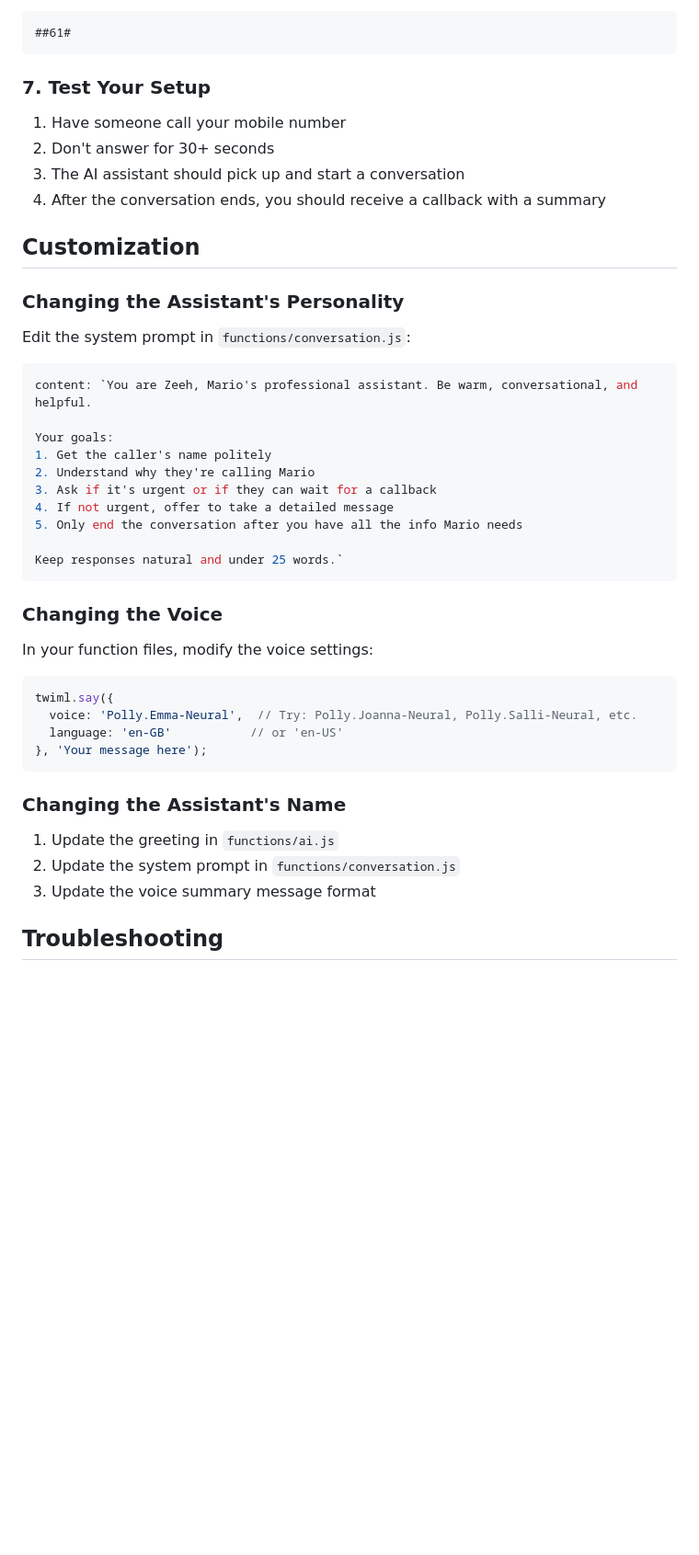
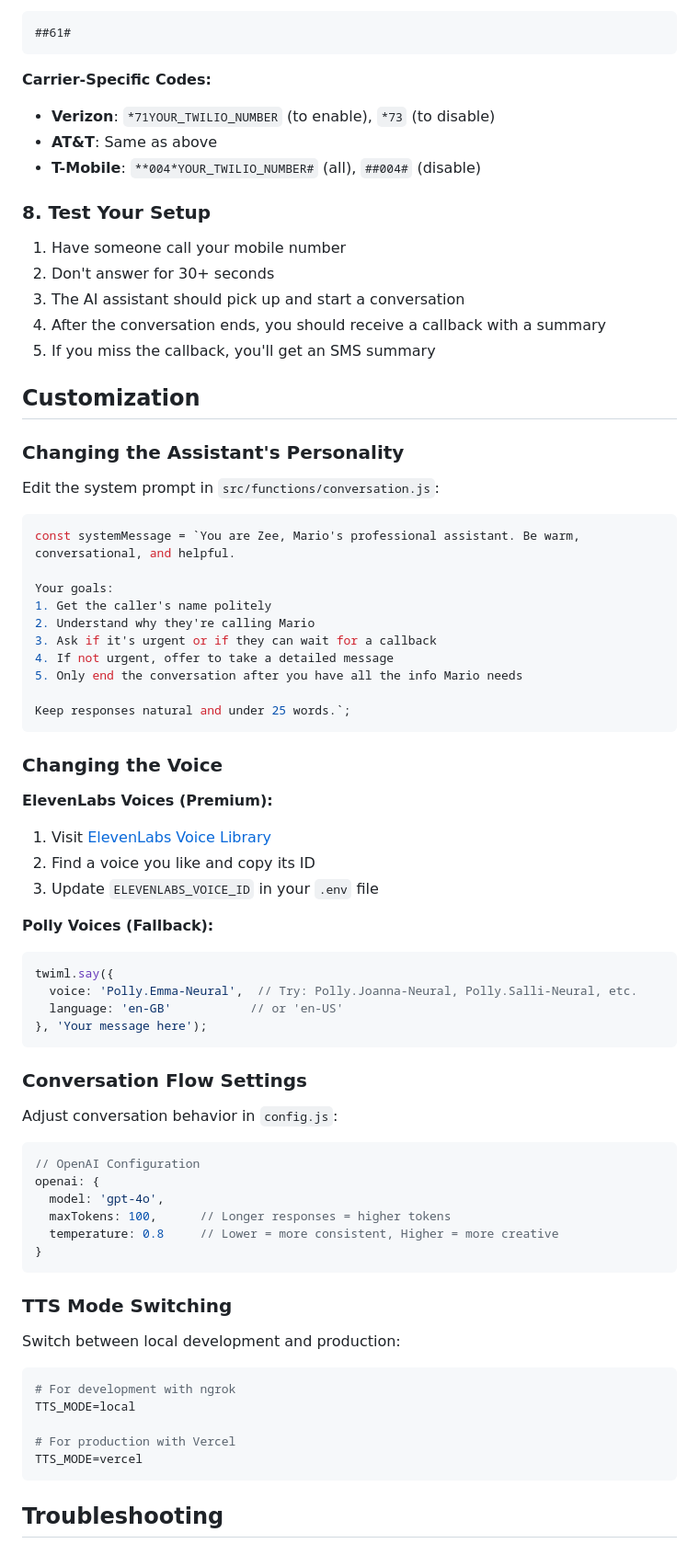
Before and after one commit to mario-digital/personal_phone_assistant, a Markdown page: README.md, the part around the change printed below. Shown: that part at 92% size. Rendered like a GitHub page; blank space fills up the shorter version.

````diff
--- a/README.md
+++ b/README.md
@@ -99,21 +141,27 @@ This forwards calls to Twilio if you don't answer within 30 seconds.
 ##61#
 ```
 
-### 7. Test Your Setup
+**Carrier-Specific Codes:**
+- **Verizon**: `*71YOUR_TWILIO_NUMBER` (to enable), `*73` (to disable)
+- **AT&T**: Same as above
+- **T-Mobile**: `**004*YOUR_TWILIO_NUMBER#` (all), `##004#` (disable)
+
+### 8. Test Your Setup
 
 1. Have someone call your mobile number
 2. Don't answer for 30+ seconds
 3. The AI assistant should pick up and start a conversation
 4. After the conversation ends, you should receive a callback with a summary
+5. If you miss the callback, you'll get an SMS summary
 
 ## Customization
 
 ### Changing the Assistant's Personality
 
-Edit the system prompt in `functions/conversation.js`:
+Edit the system prompt in `src/functions/conversation.js`:
 
 ```javascript
-content: `You are Zeeh, Mario's professional assistant. Be warm, conversational, and helpful.
+const systemMessage = `You are Zee, Mario's professional assistant. Be warm, conversational, and helpful.
 
 Your goals:
 1. Get the caller's name politely
@@ -122,13 +170,17 @@ Your goals:
 4. If not urgent, offer to take a detailed message
 5. Only end the conversation after you have all the info Mario needs
 
-Keep responses natural and under 25 words.`
+Keep responses natural and under 25 words.`;
 ```
 
 ### Changing the Voice
 
-In your function files, modify the voice settings:
+**ElevenLabs Voices (Premium):**
+1. Visit [ElevenLabs Voice Library](https://elevenlabs.io/voice-library)
+2. Find a voice you like and copy its ID
+3. Update `ELEVENLABS_VOICE_ID` in your `.env` file
 
+**Polly Voices (Fallback):**
 ```javascript
 twiml.say({
   voice: 'Polly.Emma-Neural',  // Try: Polly.Joanna-Neural, Polly.Salli-Neural, etc.
@@ -136,11 +188,30 @@ twiml.say({
 }, 'Your message here');
 ```
 
-### Changing the Assistant's Name
+### Conversation Flow Settings
 
-1. Update the greeting in `functions/ai.js`
-2. Update the system prompt in `functions/conversation.js`
-3. Update the voice summary message format
+Adjust conversation behavior in `config.js`:
+
+```javascript
+// OpenAI Configuration
+openai: {
+  model: 'gpt-4o',
+  maxTokens: 100,      // Longer responses = higher tokens
+  temperature: 0.8     // Lower = more consistent, Higher = more creative
+}
+```
+
+### TTS Mode Switching
+
+Switch between local development and production:
+
+```bash
+# For development with ngrok
+TTS_MODE=local
+
+# For production with Vercel
+TTS_MODE=vercel
+```
 
 ## Troubleshooting
 
````
Also changed, not shown: other parts of README.md (+191 -38 lines).
